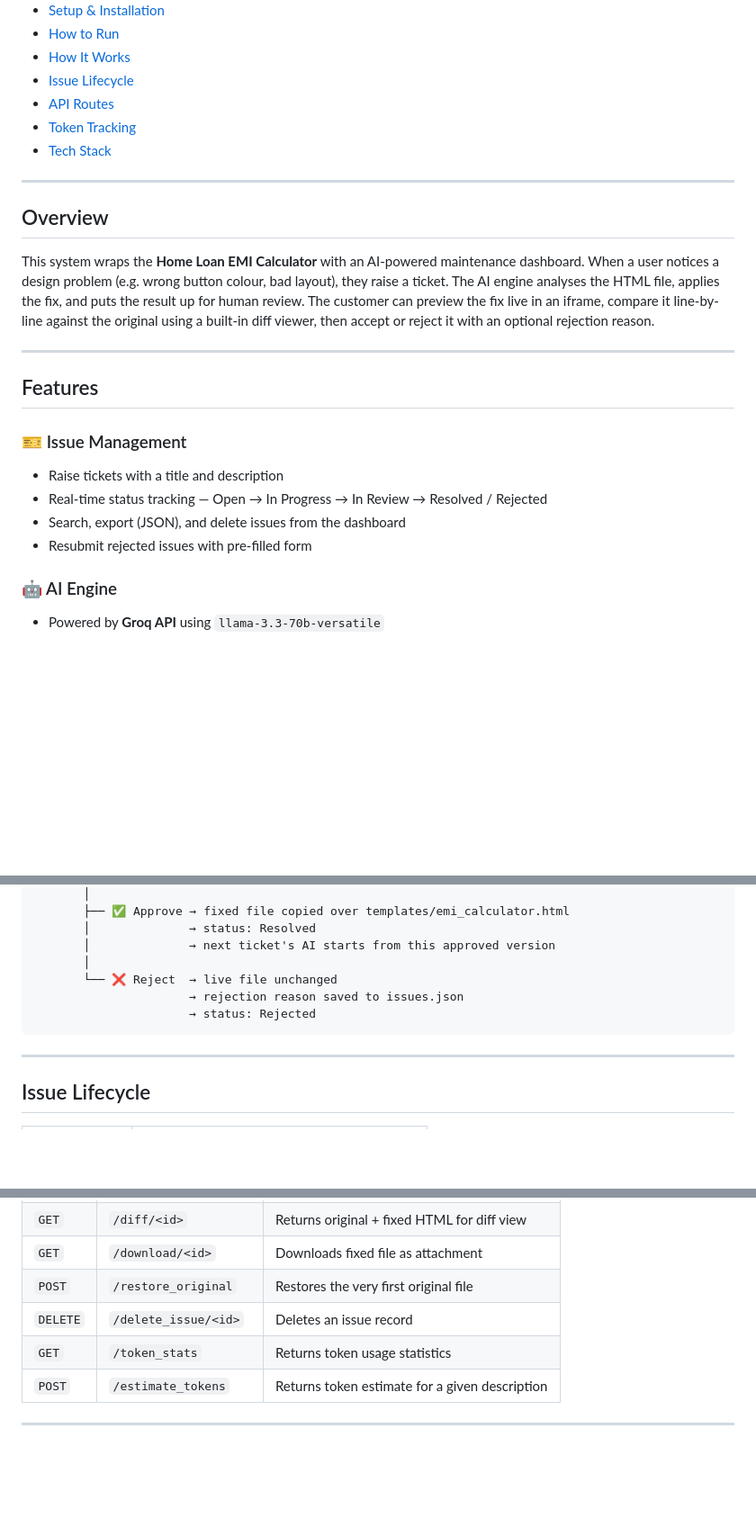
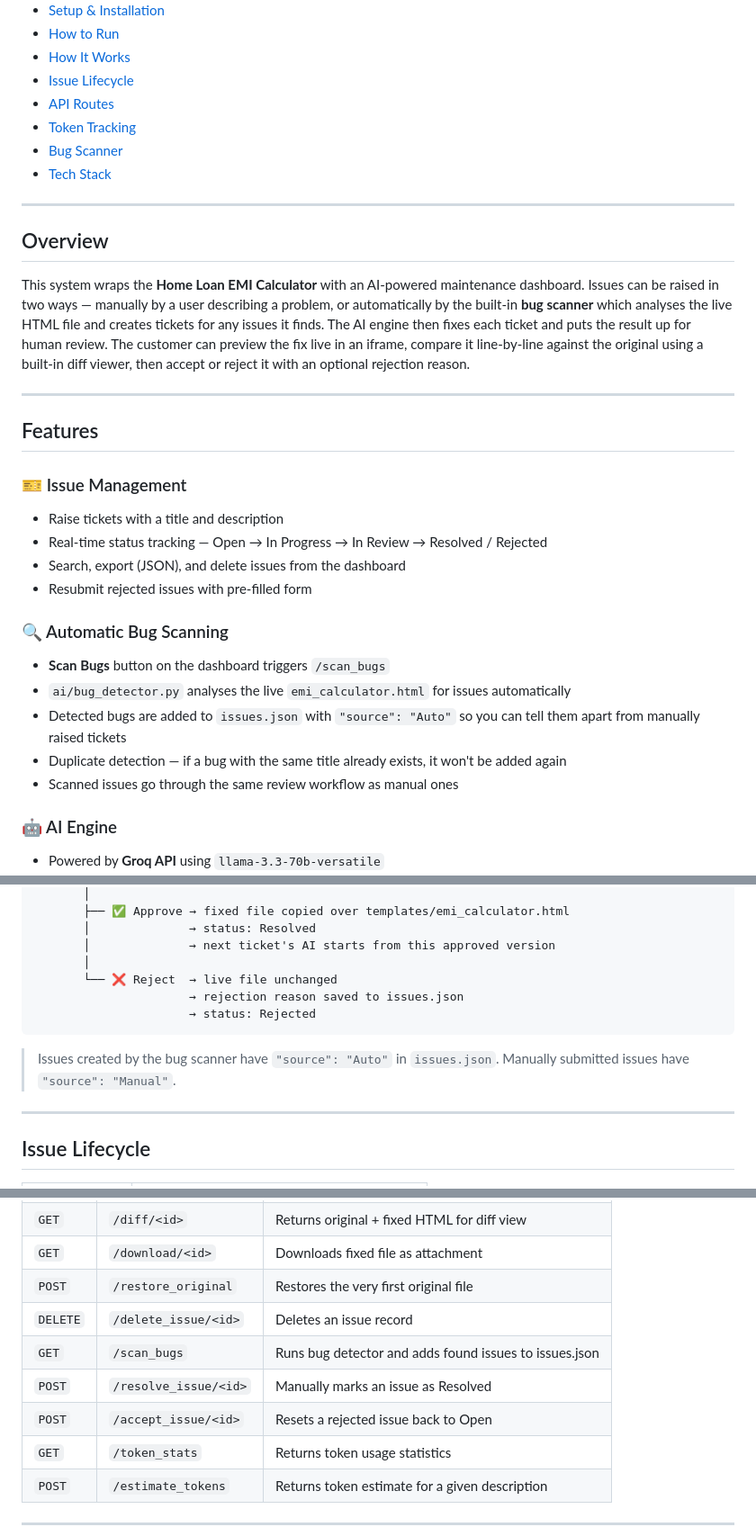
Before and after one commit to kaursimarr/AI-Application-Maintenance, a Markdown page: README.md, 3 parts joined by grey strips. Shown at 90% size. Rendered like a GitHub page; blank space fills up the shorter version.

````diff
--- a/README.md
+++ b/README.md
@@ -15,13 +15,14 @@ An intelligent web application maintenance tool that lets users raise design or
 - [Issue Lifecycle](#issue-lifecycle)
 - [API Routes](#api-routes)
 - [Token Tracking](#token-tracking)
+- [Bug Scanner](#bug-scanner)
 - [Tech Stack](#tech-stack)
 
 ---
 
 ## Overview
 
-This system wraps the **Home Loan EMI Calculator** with an AI-powered maintenance dashboard. When a user notices a design problem (e.g. wrong button colour, bad layout), they raise a ticket. The AI engine analyses the HTML file, applies the fix, and puts the result up for human review. The customer can preview the fix live in an iframe, compare it line-by-line against the original using a built-in diff viewer, then accept or reject it with an optional rejection reason.
+This system wraps the **Home Loan EMI Calculator** with an AI-powered maintenance dashboard. Issues can be raised in two ways — manually by a user describing a problem, or automatically by the built-in **bug scanner** which analyses the live HTML file and creates tickets for any issues it finds. The AI engine then fixes each ticket and puts the result up for human review. The customer can preview the fix live in an iframe, compare it line-by-line against the original using a built-in diff viewer, then accept or reject it with an optional rejection reason.
 
 ---
 
@@ -32,6 +33,13 @@ This system wraps the **Home Loan EMI Calculator** with an AI-powered maintenanc
 - Real-time status tracking — Open → In Progress → In Review → Resolved / Rejected
 - Search, export (JSON), and delete issues from the dashboard
 - Resubmit rejected issues with pre-filled form
+
+### 🔍 Automatic Bug Scanning
+- **Scan Bugs** button on the dashboard triggers `/scan_bugs`
+- `ai/bug_detector.py` analyses the live `emi_calculator.html` for issues automatically
+- Detected bugs are added to `issues.json` with `"source": "Auto"` so you can tell them apart from manually raised tickets
+- Duplicate detection — if a bug with the same title already exists, it won't be added again
+- Scanned issues go through the same review workflow as manual ones
 
 ### 🤖 AI Engine
 - Powered by **Groq API** using `llama-3.3-70b-versatile`
@@ -173,6 +206,9 @@ Customer opens dashboard
                       → status: Rejected
 ```
 
+> Issues created by the bug scanner have `"source": "Auto"` in `issues.json`.
+> Manually submitted issues have `"source": "Manual"`.
+
 ---
 
 ## Issue Lifecycle
@@ -203,6 +241,9 @@ Customer opens dashboard
 | `GET` | `/download/<id>` | Downloads fixed file as attachment |
 | `POST` | `/restore_original` | Restores the very first original file |
 | `DELETE` | `/delete_issue/<id>` | Deletes an issue record |
+| `GET` | `/scan_bugs` | Runs bug detector and adds found issues to issues.json |
+| `POST` | `/resolve_issue/<id>` | Manually marks an issue as Resolved |
+| `POST` | `/accept_issue/<id>` | Resets a rejected issue back to Open |
 | `GET` | `/token_stats` | Returns token usage statistics |
 | `POST` | `/estimate_tokens` | Returns token estimate for a given description |
 
````
Also changed, not shown: other parts of README.md (+53 -1 lines).
